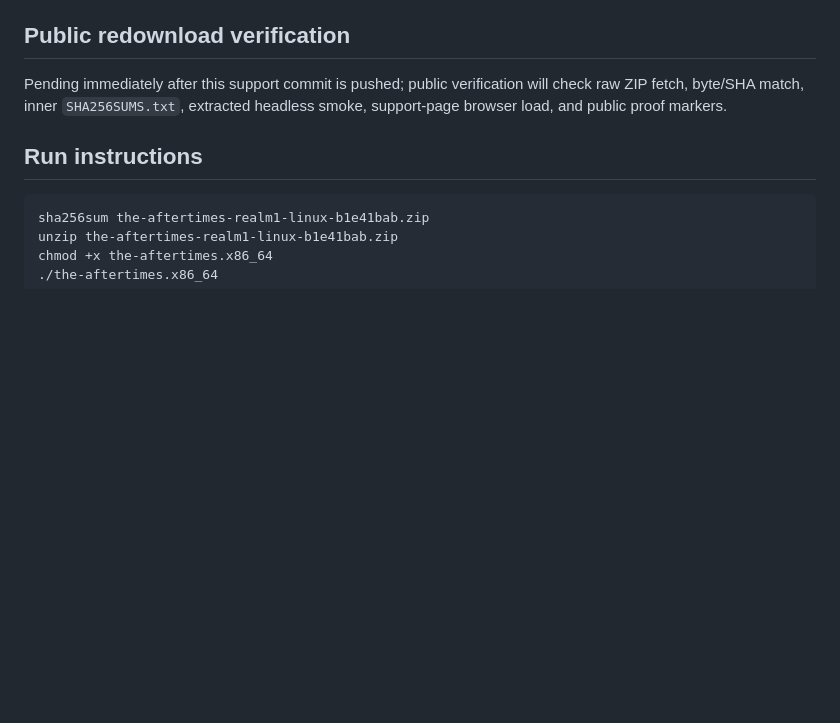
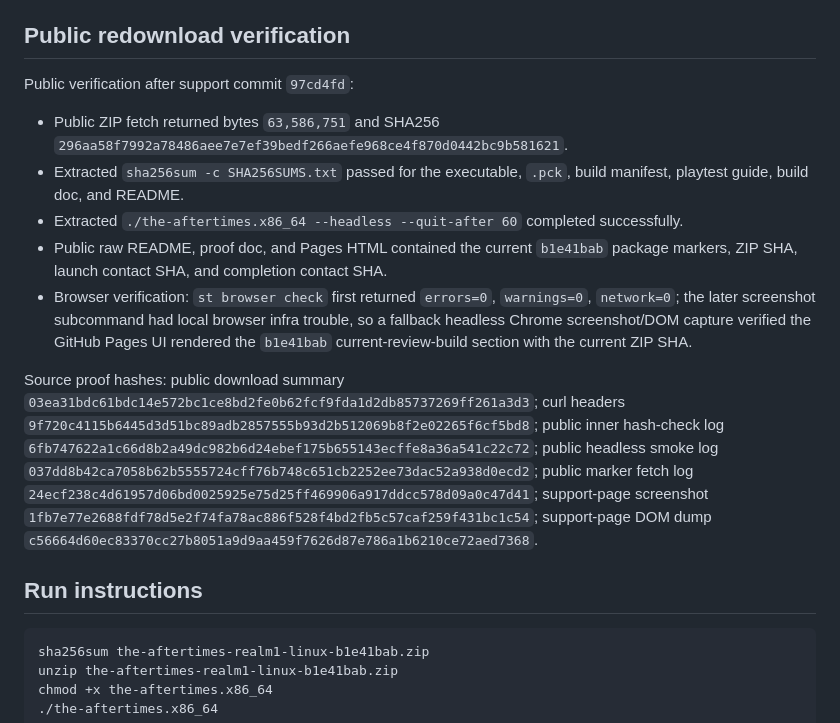
Before and after one commit to elias-leslie/the-aftertimes-support, a Markdown page: REALM1_PUBLIC_REPO_DOWNLOAD_B1E41BAB.md, the part around the change. Drawn GitHub-style; blank space fills up the shorter version.

Commit message:
Record b1e41bab public redownload proof

```diff
--- a/REALM1_PUBLIC_REPO_DOWNLOAD_B1E41BAB.md
+++ b/REALM1_PUBLIC_REPO_DOWNLOAD_B1E41BAB.md
@@ -55,7 +55,15 @@ The package was assembled from the current Linux export and extracted locally.
 
 ## Public redownload verification
 
-Pending immediately after this support commit is pushed; public verification will check raw ZIP fetch, byte/SHA match, inner `SHA256SUMS.txt`, extracted headless smoke, support-page browser load, and public proof markers.
+Public verification after support commit `97cd4fd`:
+
+- Public ZIP fetch returned bytes `63,586,751` and SHA256 `296aa58f7992a78486aee7e7ef39bedf266aefe968ce4f870d0442bc9b581621`.
+- Extracted `sha256sum -c SHA256SUMS.txt` passed for the executable, `.pck`, build manifest, playtest guide, build doc, and README.
+- Extracted `./the-aftertimes.x86_64 --headless --quit-after 60` completed successfully.
+- Public raw README, proof doc, and Pages HTML contained the current `b1e41bab` package markers, ZIP SHA, launch contact SHA, and completion contact SHA.
+- Browser verification: `st browser check` first returned `errors=0`, `warnings=0`, `network=0`; the later screenshot subcommand had local browser infra trouble, so a fallback headless Chrome screenshot/DOM capture verified the GitHub Pages UI rendered the `b1e41bab` current-review-build section with the current ZIP SHA.
+
+Source proof hashes: public download summary `03ea31bdc61bdc14e572bc1ce8bd2fe0b62fcf9fda1d2db85737269ff261a3d3`; curl headers `9f720c4115b6445d3d51bc89adb2857555b93d2b512069b8f2e02265f6cf5bd8`; public inner hash-check log `6fb747622a1c66d8b2a49dc982b6d24ebef175b655143ecffe8a36a541c22c72`; public headless smoke log `037dd8b42ca7058b62b5555724cff76b748c651cb2252ee73dac52a938d0ecd2`; public marker fetch log `24ecf238c4d61957d06bd0025925e75d25ff469906a917ddcc578d09a0c47d41`; support-page screenshot `1fb7e77e2688fdf78d5e2f74fa78ac886f528f4bd2fb5c57caf259f431bc1c54`; support-page DOM dump `c56664d60ec83370cc27b8051a9d9aa459f7626d87e786a1b6210ce72aed7368`.
 
 ## Run instructions
 
```
